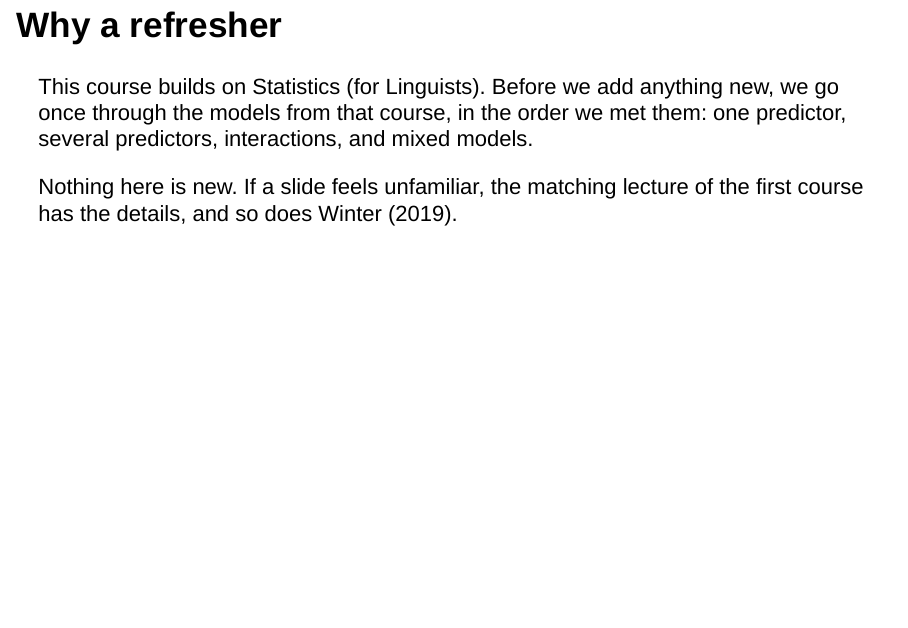
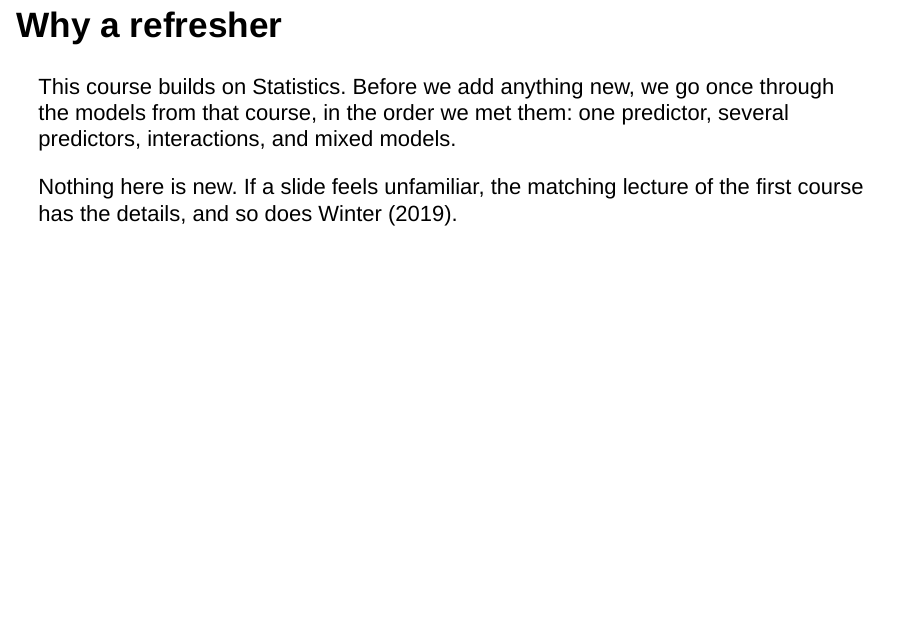
Before and after one commit to mcanzi/ss27_advanced_statistics, an R Markdown document (source/01_refresher.Rmd): page 3 of 45. Rendered offline with R 4.5, knitr and Pandoc, with nearby package versions; drawn as Slidy slides in place of the format the file asks for; some code elsewhere in the file could not run offline.

Commit message:
Course name: Statistics, without "(for Linguists)"

```diff
--- a/source/01_refresher.Rmd
+++ b/source/01_refresher.Rmd
@@ -56,7 +56,7 @@ _Sources: Aubin & Jouventin (1998), Proceedings of the Royal Society B; Howlett
 
 ## Why a refresher
 
-This course builds on Statistics (for Linguists). Before we add anything new, we go once through the models from that course, in the order we met them: one predictor, several predictors, interactions, and mixed models.
+This course builds on Statistics. Before we add anything new, we go once through the models from that course, in the order we met them: one predictor, several predictors, interactions, and mixed models.
 
 . . .
 
```
Also changed, not shown: source/02_figures.Rmd (+1 -1 lines).
